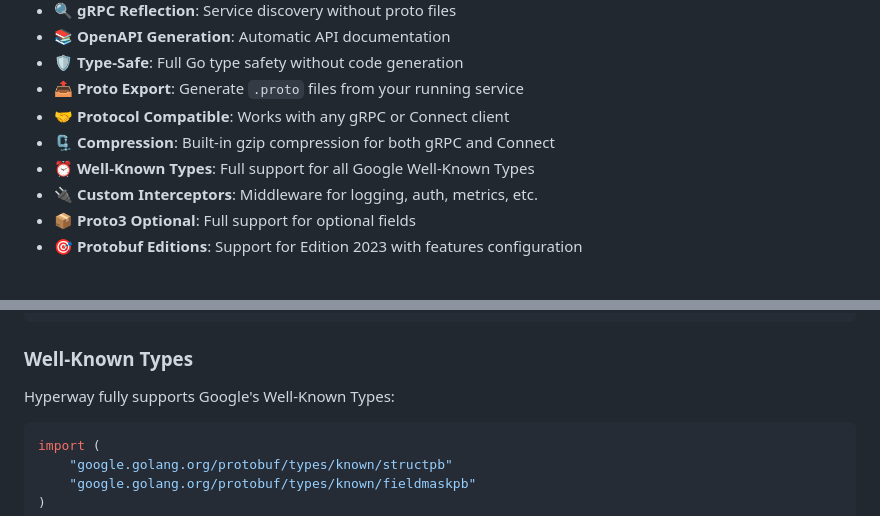
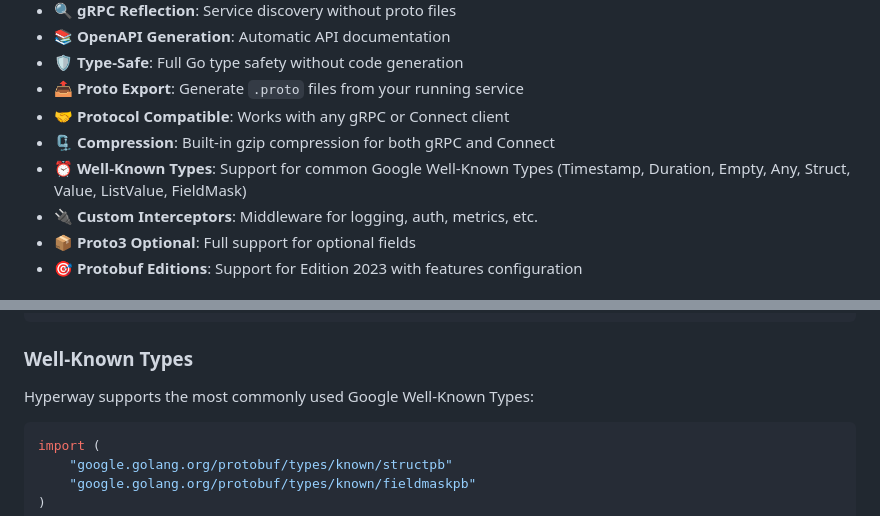
Before and after one commit to i2y/hyperway, a Markdown page: README.md, 2 parts joined by grey strips. GitHub-like rendering.

````diff
--- a/README.md
+++ b/README.md
@@ -54,7 +54,7 @@ For detailed benchmarks and performance characteristics, see the [benchmark](./b
 - 📤 **Proto Export**: Generate `.proto` files from your running service
 - 🤝 **Protocol Compatible**: Works with any gRPC or Connect client
 - 🗜️ **Compression**: Built-in gzip compression for both gRPC and Connect
-- ⏰ **Well-Known Types**: Full support for all Google Well-Known Types
+- ⏰ **Well-Known Types**: Support for common Google Well-Known Types (Timestamp, Duration, Empty, Any, Struct, Value, ListValue, FieldMask)
 - 🔌 **Custom Interceptors**: Middleware for logging, auth, metrics, etc.
 - 📦 **Proto3 Optional**: Full support for optional fields
 - 🎯 **Protobuf Editions**: Support for Edition 2023 with features configuration
@@ -212,7 +212,7 @@ type Order struct {
 
 ### Well-Known Types
 
-Hyperway fully supports Google's Well-Known Types:
+Hyperway supports the most commonly used Google Well-Known Types:
 
 ```go
 import (
````
